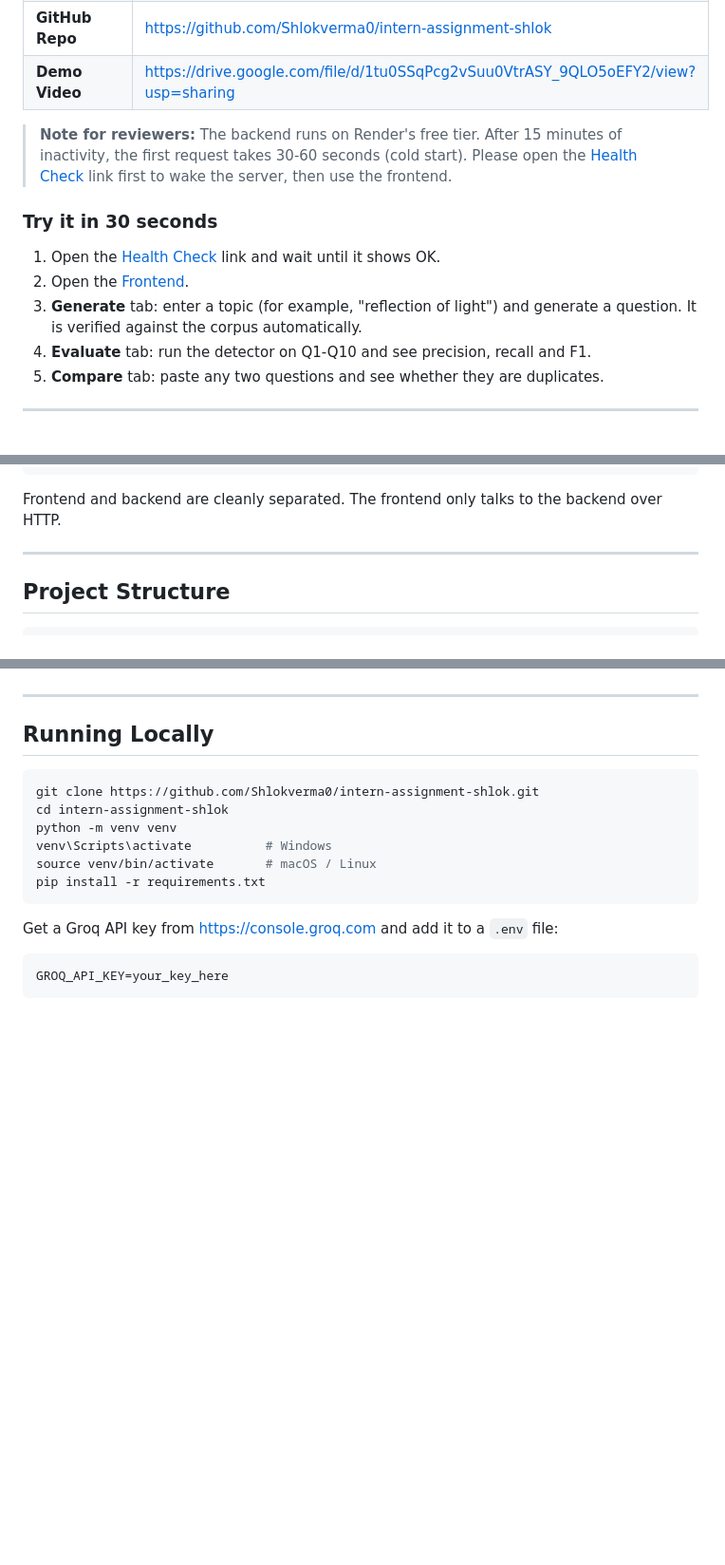
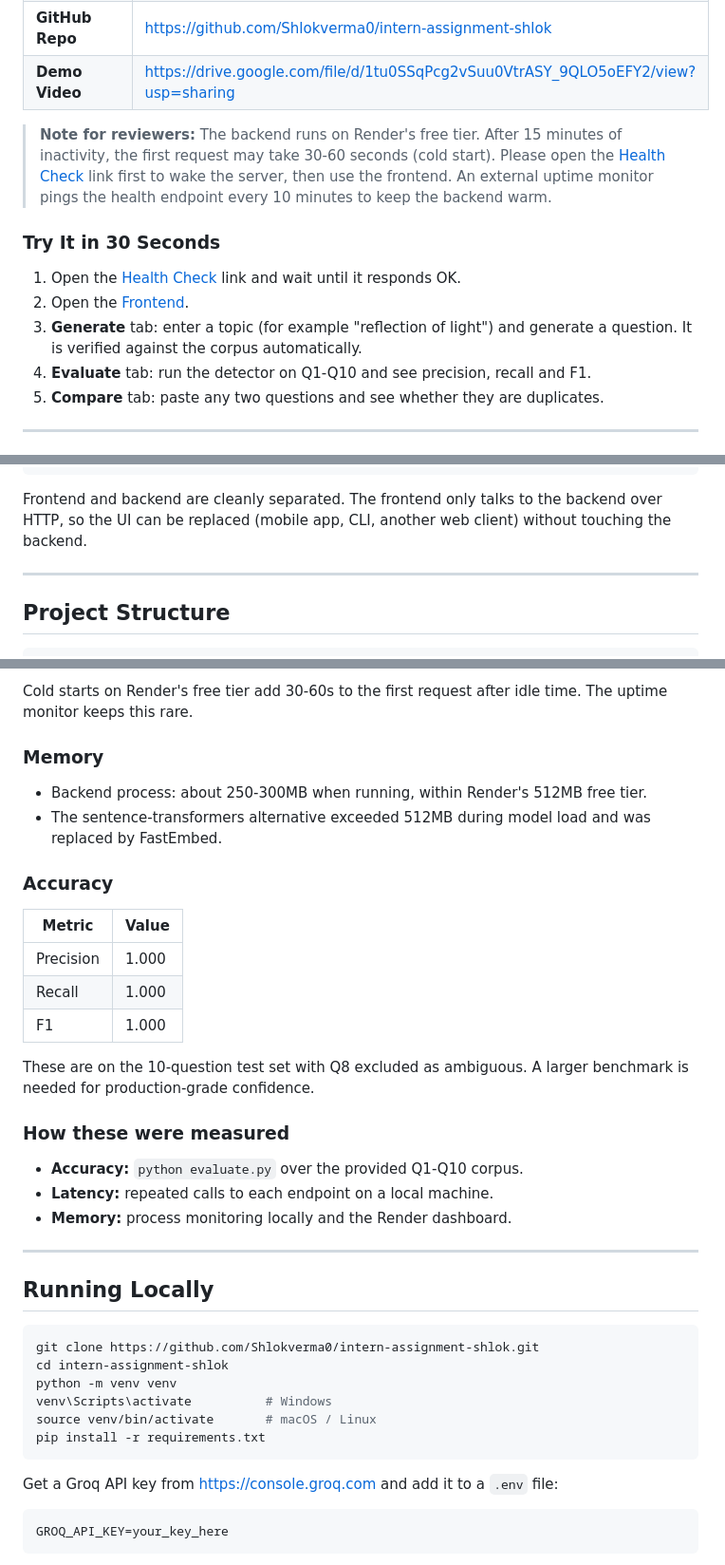
Before and after one commit to Shlokverma0/intern-assignment-shlok, a Markdown page: README.md, 3 parts joined by grey strips. Shown at 95% size. Rendered like a GitHub page; blank space fills up the shorter version.

````diff
--- a/README.md
+++ b/README.md
@@ -17,13 +17,13 @@
 | **GitHub Repo** | https://github.com/Shlokverma0/intern-assignment-shlok |
 | **Demo Video** | https://drive.google.com/file/d/1tu0SSqPcg2vSuu0VtrASY_9QLO5oEFY2/view?usp=sharing |
 
-> **Note for reviewers:** The backend runs on Render's free tier. After 15 minutes of inactivity, the first request takes 30-60 seconds (cold start). Please open the [Health Check](https://intern-assignment-shlok.onrender.com/api/health) link first to wake the server, then use the frontend.
+> **Note for reviewers:** The backend runs on Render's free tier. After 15 minutes of inactivity, the first request may take 30-60 seconds (cold start). Please open the [Health Check](https://intern-assignment-shlok.onrender.com/api/health) link first to wake the server, then use the frontend. An external uptime monitor pings the health endpoint every 10 minutes to keep the backend warm.
 
-### Try it in 30 seconds
+### Try It in 30 Seconds
 
-1. Open the [Health Check](https://intern-assignment-shlok.onrender.com/api/health) link and wait until it shows OK.
+1. Open the [Health Check](https://intern-assignment-shlok.onrender.com/api/health) link and wait until it responds OK.
 2. Open the [Frontend](https://intern-assignment-shlok.vercel.app).
-3. **Generate** tab: enter a topic (for example, "reflection of light") and generate a question. It is verified against the corpus automatically.
+3. **Generate** tab: enter a topic (for example "reflection of light") and generate a question. It is verified against the corpus automatically.
 4. **Evaluate** tab: run the detector on Q1-Q10 and see precision, recall and F1.
 5. **Compare** tab: paste any two questions and see whether they are duplicates.
 
@@ -64,7 +64,7 @@ src/ modules
   embeddings . detector . generator
 ```
 
-Frontend and backend are cleanly separated. The frontend only talks to the backend over HTTP.
+Frontend and backend are cleanly separated. The frontend only talks to the backend over HTTP, so the UI can be replaced (mobile app, CLI, another web client) without touching the backend.
 
 ---
 
@@ -151,3 +201,25 @@ Free tier, fast inference, OpenAI-compatible API. The `llama-3.x` models were de
+Cold starts on Render's free tier add 30-60s to the first request after idle time. The uptime monitor keeps this rare.
+
+### Memory
+
+- Backend process: about 250-300MB when running, within Render's 512MB free tier.
+- The sentence-transformers alternative exceeded 512MB during model load and was replaced by FastEmbed.
+
+### Accuracy
+
+| Metric | Value |
+|---|---|
+| Precision | 1.000 |
+| Recall | 1.000 |
+| F1 | 1.000 |
+
+These are on the 10-question test set with Q8 excluded as ambiguous. A larger benchmark is needed for production-grade confidence.
+
+### How these were measured
+
+- **Accuracy:** `python evaluate.py` over the provided Q1-Q10 corpus.
+- **Latency:** repeated calls to each endpoint on a local machine.
+- **Memory:** process monitoring locally and the Render dashboard.
 
 ---
 
````
Also changed, not shown: other parts of README.md (+69 -9 lines).
